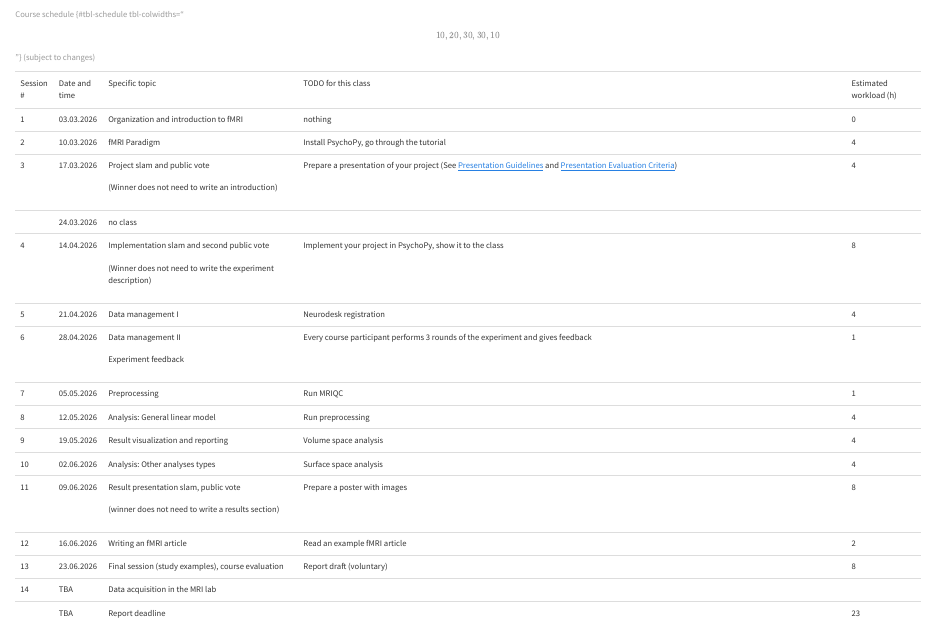
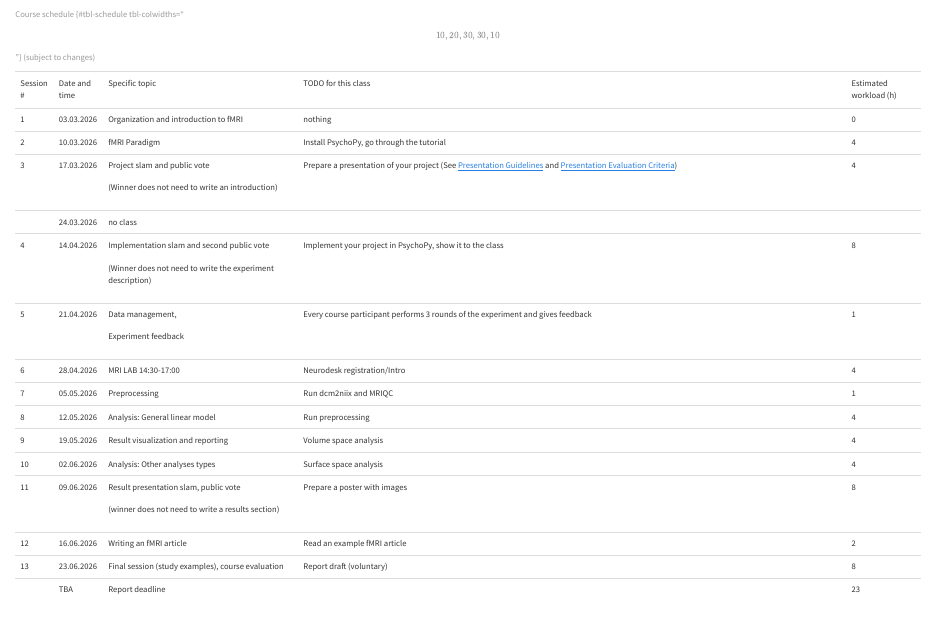
Before and after one commit to natalia-zaretskaya/advanced-neuroimaging, a Quarto document (schedule.qmd): the page in a window 1100 px wide, from its top. Rendered offline with R 4.5, knitr and Pandoc in place of Quarto, with nearby package versions.

Commit message:
schedule update

```diff
--- a/schedule.qmd
+++ b/schedule.qmd
@@ -16,13 +16,13 @@
 |            |               |                                                            |                                                                                                                                                                           |                        |
 |            |               | (Winner does not need to write the experiment description) |                                                                                                                                                                           |                        |
 +------------+---------------+------------------------------------------------------------+---------------------------------------------------------------------------------------------------------------------------------------------------------------------------+------------------------+
-| 5          | 21.04.2026    | Data management I                                          | Neurodesk registration                                                                                                                                                    | 4                      |
-+------------+---------------+------------------------------------------------------------+---------------------------------------------------------------------------------------------------------------------------------------------------------------------------+------------------------+
-| 6          | 28.04.2026    | Data management II                                         | Every course participant performs 3 rounds of the experiment and gives feedback                                                                                           | 1                      |
+| 5          | 21.04.2026    | Data management,                                           | Every course participant performs 3 rounds of the experiment and gives feedback                                                                                           | 1                      |
 |            |               |                                                            |                                                                                                                                                                           |                        |
 |            |               | Experiment feedback                                        |                                                                                                                                                                           |                        |
 +------------+---------------+------------------------------------------------------------+---------------------------------------------------------------------------------------------------------------------------------------------------------------------------+------------------------+
-| 7          | 05.05.2026    | Preprocessing                                              | Run MRIQC                                                                                                                                                                 | 1                      |
+| 6          | 28.04.2026    | MRI LAB 14:30-17:00                                        | Neurodesk registration/Intro                                                                                                                                              | 4                      |
++------------+---------------+------------------------------------------------------------+---------------------------------------------------------------------------------------------------------------------------------------------------------------------------+------------------------+
+| 7          | 05.05.2026    | Preprocessing                                              | Run dcm2niix and MRIQC                                                                                                                                                    | 1                      |
 +------------+---------------+------------------------------------------------------------+---------------------------------------------------------------------------------------------------------------------------------------------------------------------------+------------------------+
 | 8          | 12.05.2026    | Analysis: General linear model                             | Run preprocessing                                                                                                                                                         | 4                      |
 +------------+---------------+------------------------------------------------------------+---------------------------------------------------------------------------------------------------------------------------------------------------------------------------+------------------------+
@@ -38,8 +38,6 @@
 +------------+---------------+------------------------------------------------------------+---------------------------------------------------------------------------------------------------------------------------------------------------------------------------+------------------------+
 | 13         | 23.06.2026    | Final session (study examples), course evaluation          | Report draft (voluntary)                                                                                                                                                  | 8                      |
 +------------+---------------+------------------------------------------------------------+---------------------------------------------------------------------------------------------------------------------------------------------------------------------------+------------------------+
-| 14         | TBA           | Data acquisition in the MRI lab                            |                                                                                                                                                                           |                        |
-+------------+---------------+------------------------------------------------------------+---------------------------------------------------------------------------------------------------------------------------------------------------------------------------+------------------------+
 |            | TBA           | Report deadline                                            |                                                                                                                                                                           | 23                     |
 +------------+---------------+------------------------------------------------------------+---------------------------------------------------------------------------------------------------------------------------------------------------------------------------+------------------------+
 
```
Also changed, not shown: schedule_doctoral.qmd (+4 -6 lines), docs/search.json, index.qmd (line endings or trailing spaces), logo/trash/logo.html, overview.qmd (line endings or trailing spaces), poster-feedback.qmd (line endings or trailing spaces), restingstate.qmd (line endings or trailing spaces), science-slam.qmd (line endings or trailing spaces), slide-analysis-steps.qmd (line endings or trailing spaces), slide-software.qmd (line endings or trailing spaces), slide.qmd (line endings or trailing spaces), 4 other files.
